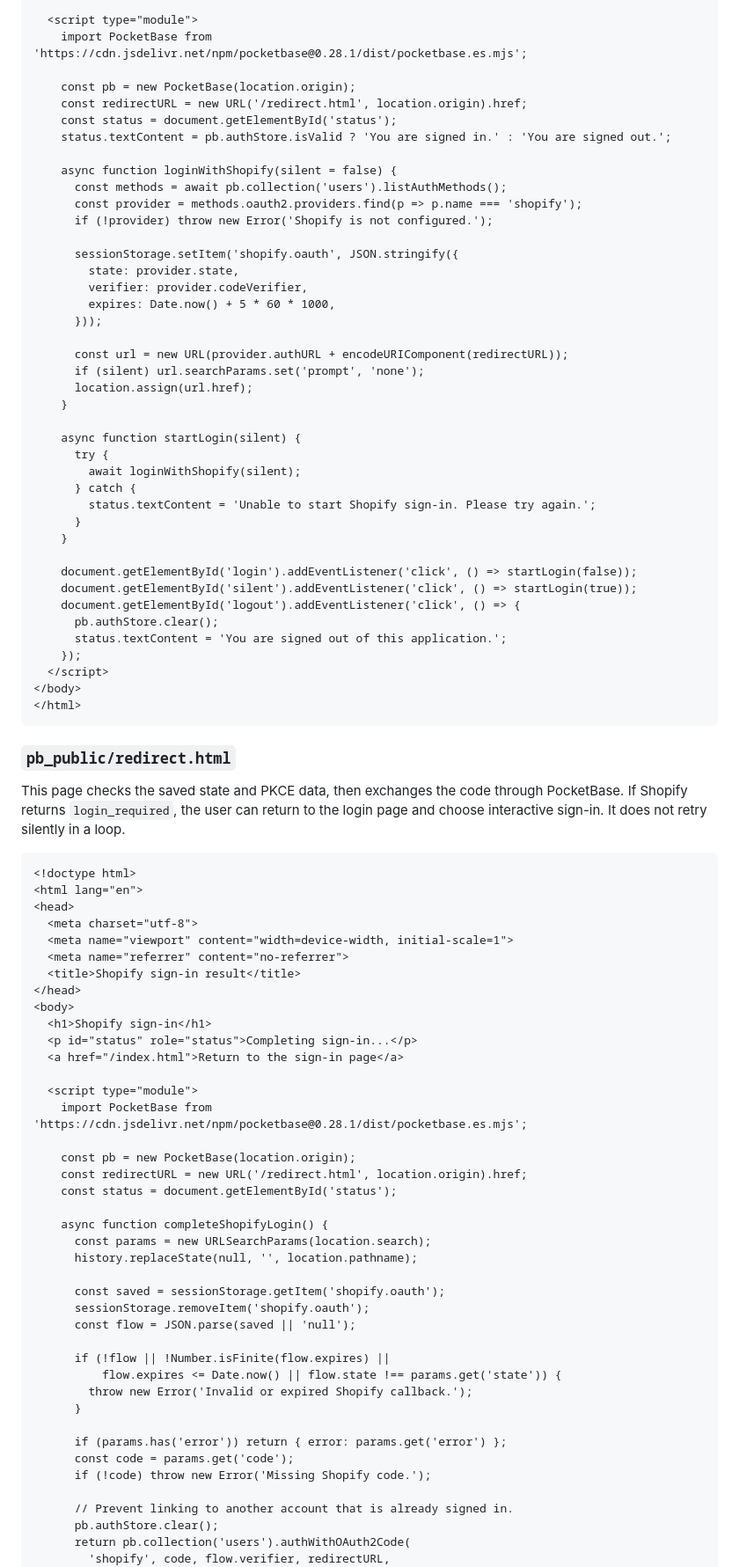
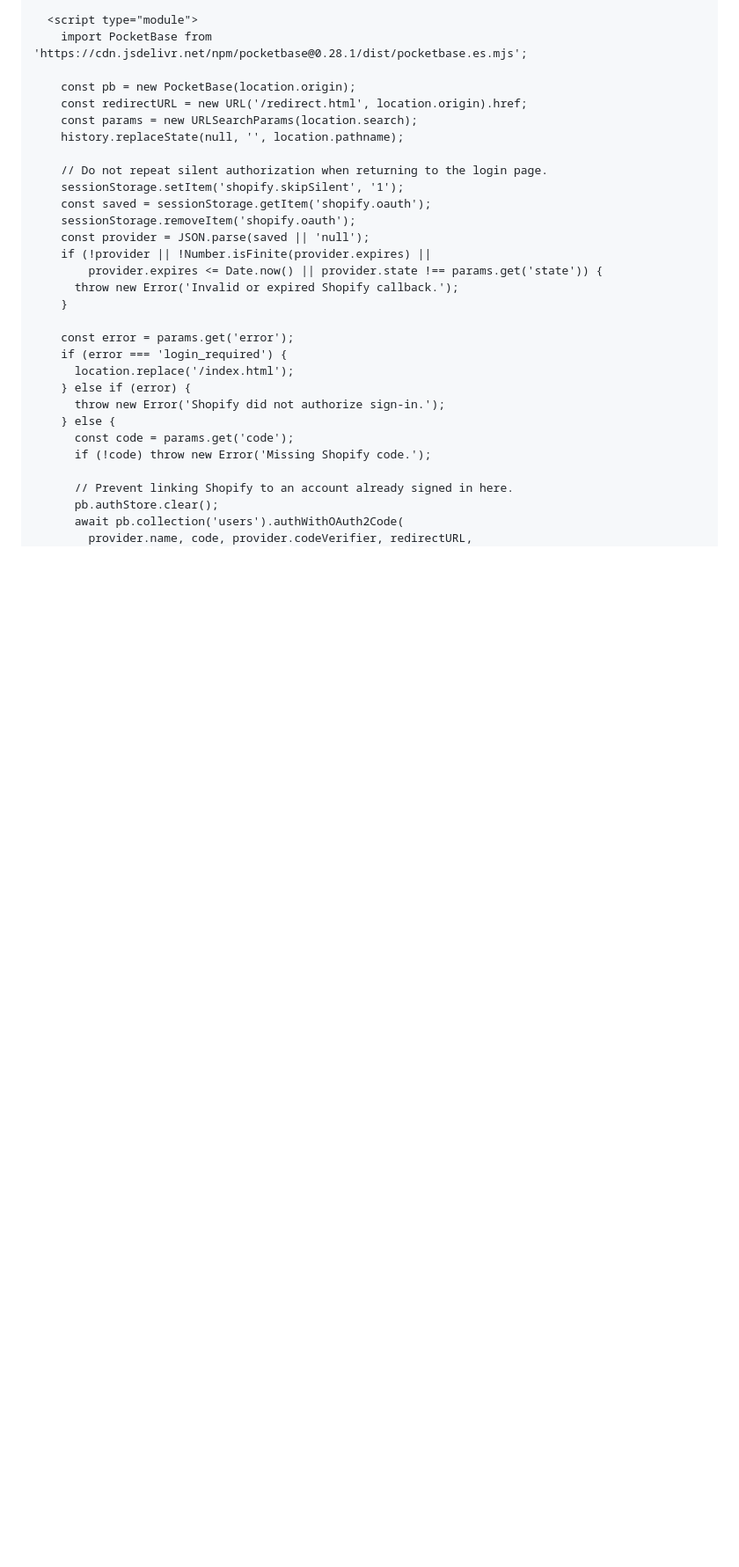
Before and after one commit to wonder-partners/shopify-pocketbase-sso, a Markdown page: README.md, the part around one of its changes. Shown at 88% size. GitHub-like rendering; blank space fills up the shorter version.

````diff
--- a/README.md
+++ b/README.md
@@ -157,88 +201,30 @@ The login buttons start either interactive login or a silent attempt using an ex
 
     const pb = new PocketBase(location.origin);
     const redirectURL = new URL('/redirect.html', location.origin).href;
-    const status = document.getElementById('status');
-    status.textContent = pb.authStore.isValid ? 'You are signed in.' : 'You are signed out.';
+    const params = new URLSearchParams(location.search);
+    history.replaceState(null, '', location.pathname);
 
-    async function loginWithShopify(silent = false) {
-      const methods = await pb.collection('users').listAuthMethods();
-      const provider = methods.oauth2.providers.find(p => p.name === 'shopify');
-      if (!provider) throw new Error('Shopify is not configured.');
-
-      sessionStorage.setItem('shopify.oauth', JSON.stringify({
-        state: provider.state,
-        verifier: provider.codeVerifier,
-        expires: Date.now() + 5 * 60 * 1000,
-      }));
-
-      const url = new URL(provider.authURL + encodeURIComponent(redirectURL));
-      if (silent) url.searchParams.set('prompt', 'none');
-      location.assign(url.href);
+    // Do not repeat silent authorization when returning to the login page.
+    sessionStorage.setItem('shopify.skipSilent', '1');
+    const saved = sessionStorage.getItem('shopify.oauth');
+    sessionStorage.removeItem('shopify.oauth');
+    const provider = JSON.parse(saved || 'null');
+    if (!provider || !Number.isFinite(provider.expires) ||
+        provider.expires <= Date.now() || provider.state !== params.get('state')) {
+      throw new Error('Invalid or expired Shopify callback.');
     }
 
-    async function startLogin(silent) {
-      try {
-        await loginWithShopify(silent);
-      } catch {
-        status.textContent = 'Unable to start Shopify sign-in. Please try again.';
-      }
-    }
-
-    document.getElementById('login').addEventListener('click', () => startLogin(false));
-    document.getElementById('silent').addEventListener('click', () => startLogin(true));
-    document.getElementById('logout').addEventListener('click', () => {
-      pb.authStore.clear();
-      status.textContent = 'You are signed out of this application.';
-    });
-  </script>
-</body>
-</html>
-```
-
-### `pb_public/redirect.html`
-
-This page checks the saved state and PKCE data, then exchanges the code through PocketBase. If Shopify returns `login_required`, the user can return to the login page and choose interactive sign-in. It does not retry silently in a loop.
-
-```html
-<!doctype html>
-<html lang="en">
-<head>
-  <meta charset="utf-8">
-  <meta name="viewport" content="width=device-width, initial-scale=1">
-  <meta name="referrer" content="no-referrer">
-  <title>Shopify sign-in result</title>
-</head>
-<body>
-  <h1>Shopify sign-in</h1>
-  <p id="status" role="status">Completing sign-in...</p>
-  <a href="/index.html">Return to the sign-in page</a>
-
-  <script type="module">
-    import PocketBase from 'https://cdn.jsdelivr.net/npm/pocketbase@0.28.1/dist/pocketbase.es.mjs';
-
-    const pb = new PocketBase(location.origin);
-    const redirectURL = new URL('/redirect.html', location.origin).href;
-    const status = document.getElementById('status');
-
-    async function completeShopifyLogin() {
-      const params = new URLSearchParams(location.search);
-      history.replaceState(null, '', location.pathname);
-
-      const saved = sessionStorage.getItem('shopify.oauth');
-      sessionStorage.removeItem('shopify.oauth');
-      const flow = JSON.parse(saved || 'null');
-
-      if (!flow || !Number.isFinite(flow.expires) ||
-          flow.expires <= Date.now() || flow.state !== params.get('state')) {
-        throw new Error('Invalid or expired Shopify callback.');
-      }
-
-      if (params.has('error')) return { error: params.get('error') };
+    const error = params.get('error');
+    if (error === 'login_required') {
+      location.replace('/index.html');
+    } else if (error) {
+      throw new Error('Shopify did not authorize sign-in.');
+    } else {
       const code = params.get('code');
       if (!code) throw new Error('Missing Shopify code.');
 
-      // Prevent linking to another account that is already signed in.
+      // Prevent linking Shopify to an account already signed in here.
       pb.authStore.clear();
-      return pb.collection('users').authWithOAuth2Code(
-        'shopify', code, flow.verifier, redirectURL,
+      await pb.collection('users').authWithOAuth2Code(
+        provider.name, code, provider.codeVerifier, redirectURL,
       );
````
Also changed, not shown: other parts of README.md (+60 -30 lines).
